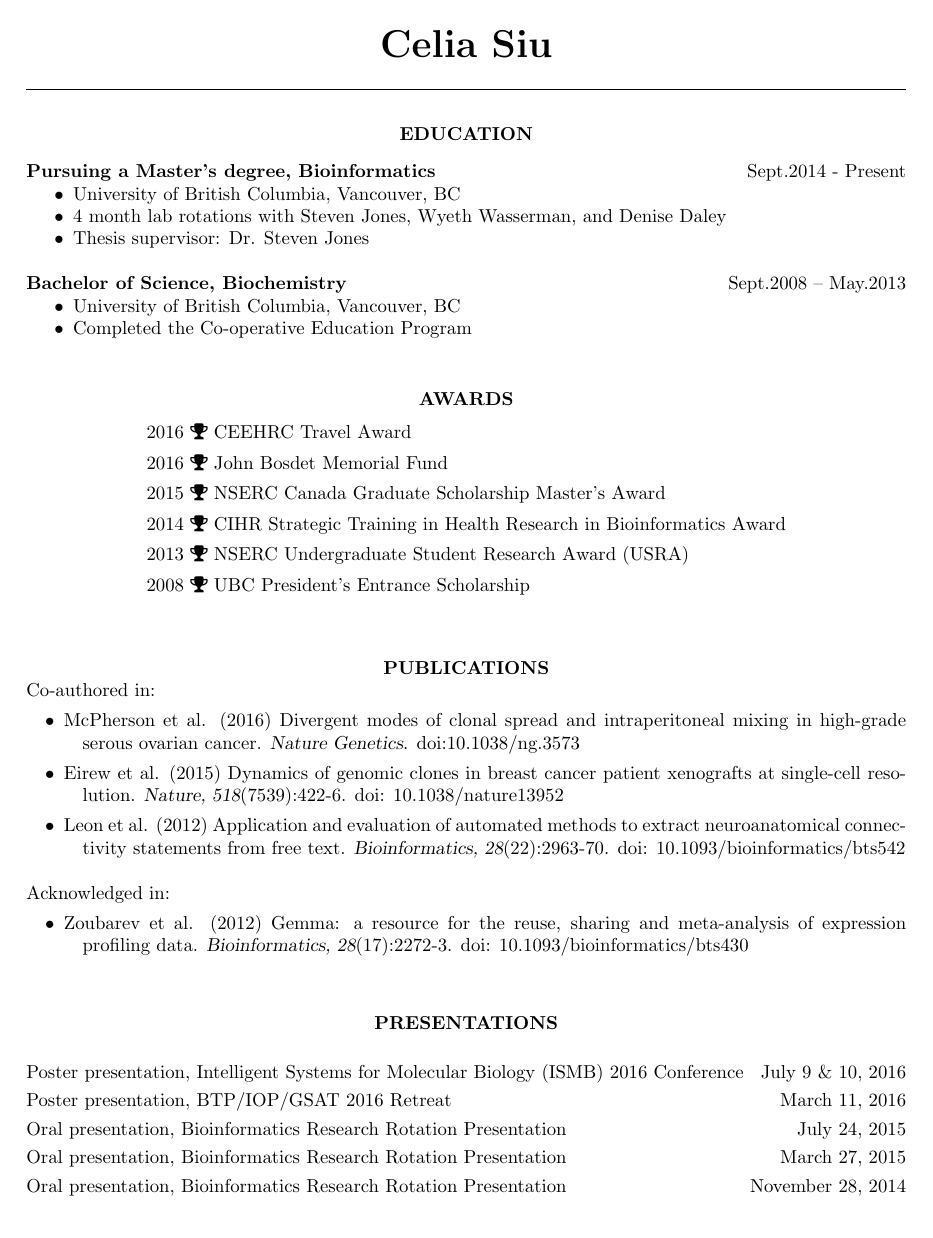
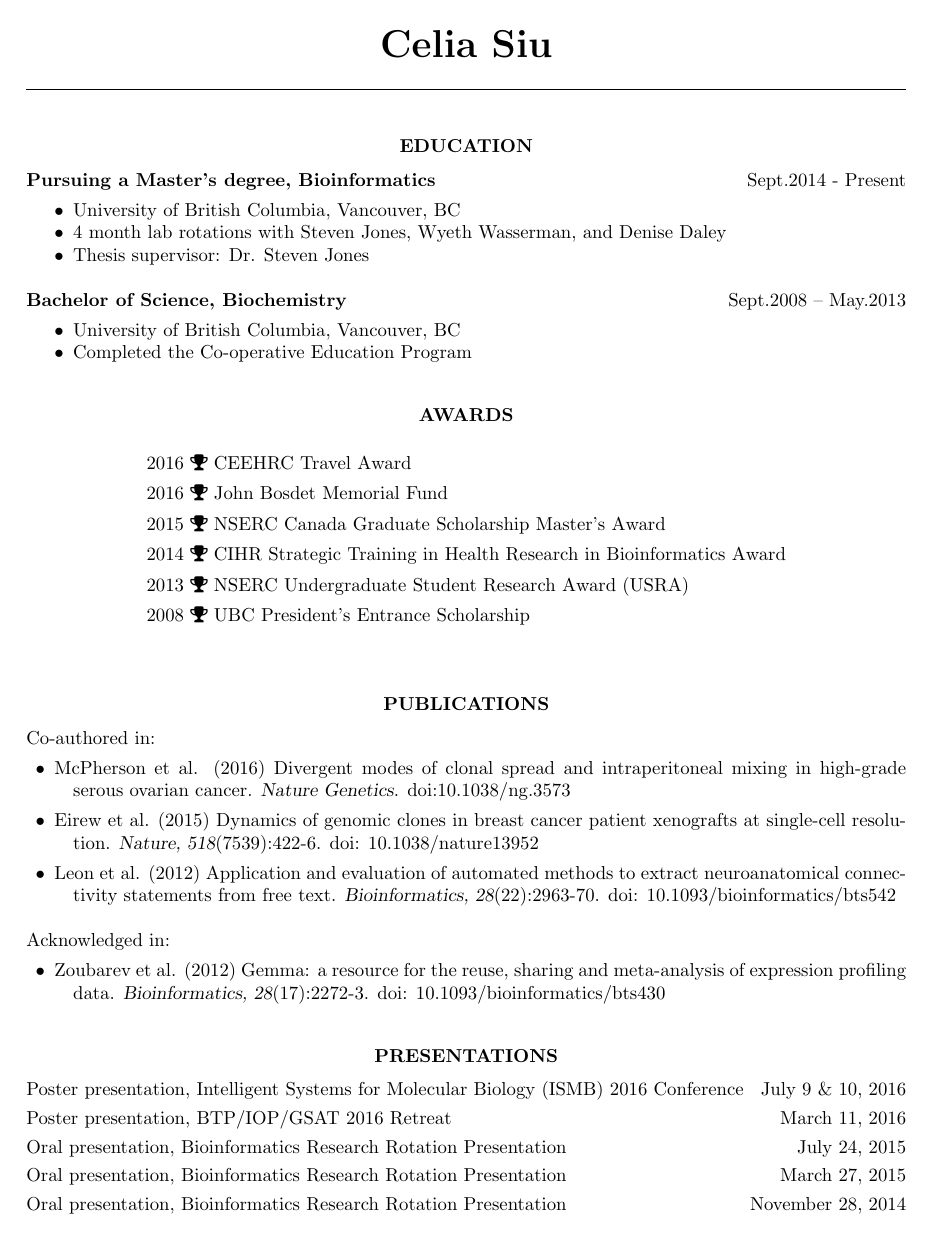
Before and after one commit to csiu/CV, a LaTeX CV (csiu-cv.tex): page 1 of 2. Compiled offline with pdfLaTeX.

Commit message:
Tidy latex

```diff
--- a/csiu-cv.tex
+++ b/csiu-cv.tex
@@ -1,94 +1,145 @@
 % LaTeX file for resume
 % This file uses the resume document class (res.cls)
+\documentclass{res}
 
-\documentclass{res}
+\name{\huge{Celia Siu}\\[4pt]}
+\address{%
+  % \centerline{%
+  %   \faMobile{ CELLPHONE }%
+  %   \faEnvelopeO{ EMAIL }}\\%
+  % \centerline{%
+  %   \faLinkedinSquare{ https://ca.linkedin.com/in/celiasiu }}\\%
+  % \centerline{%
+  %   \faGithubSquare{ http://github.com/csiu }%
+  %   \faStackOverflow{ http://stackoverflow.com/users/2364901/csiu }}\\%
+  \rule{\textwidth}{0.4pt}{}}
+
+
+% Customize spacing
+\newsectionwidth{0pt}  % So the text is not indented under section headings
+\topmargin=-0.5in      % start text higher on the page
+
+% Customize the header
+\usepackage{fancyhdr}
+\pagestyle{fancy}                  % set pagestyle for document
+\renewcommand{\headrulewidth}{0pt} % suppress line drawn by default by fancyhdr
+% - Adjust spacing
+\setlength{\headheight}{24pt} % allow room for 2-line header
+\setlength{\headsep}{24pt}    % space between header and text
+% - Define headers and footers
+\rhead{ {\it csiu}\\{\it p. \thepage} }
+\cfoot{}
+
+% Enable use of packages
 %\usepackage{helvetica} % uses helvetica postscript font (download helvetica.sty)
 %\usepackage{newcent}   % uses new century schoolbook postscript font
-\newsectionwidth{0pt}  % So the text is not indented under section headings
-\usepackage{fancyhdr}  % use this package to get a 2 line header
-\renewcommand{\headrulewidth}{0pt} % suppress line drawn by default by fancyhdr
-\setlength{\headheight}{24pt} % allow room for 2-line header
-\setlength{\headsep}{24pt}  % space between header and text
-\setlength{\headheight}{24pt} % allow room for 2-line header
-\pagestyle{fancy}     % set pagestyle for document
-\rhead{ {\it csiu}\\{\it p. \thepage} } % put text in header (right side)
-\cfoot{}                                     % the foot is empty
-\topmargin=-0.5in % start text higher on the page
-
 \usepackage{fontawesome}
 
+
+% ------------------------------------------------------------------------------
+% Customizations - pt.2
+
+% - Update section header
+\renewcommand{\section}[1]{%
+  \vspace{0.3in}%
+  \centerline{\uppercase{\bf{#1}}}%
+  \vspace{-6pt}}
+
+% - Award line
+\newcommand{\lineaward}[2]{%
+  #1 \faTrophy{} #2\\[1ex]}
+
+% - Presentation lines
+\newcommand{\linepresentation}[3]{%
+  #3\hfill#1\\[.75ex]}
+
+% - Employment header lines
+\newcommand{\linehead}[2]{%
+  {\bf#1}\hfill#2\\}
+\newcommand{\linetitle}[1]{%
+  {\sl#1}}
+
+% - Volunteer line
+\newcommand{\linevolunteer}[3]{%
+  {\sl#3}, {\bf#2}\hfill#1\\[.5ex]}
+
+% - define new environment for publications
+\newenvironment{publicationlists}{%
+  \begin{itemize}\leftmargin=3em \itemindent=-1em \itemsep=2pt%
+  }{%
+  \end{itemize}}
+
+% - update itemize have smaller itemsep
+\let\olditemize\itemize
+\renewcommand{\itemize}{%
+  \olditemize\addtolength{\itemsep}{-4pt}}
+
+
+% ==============================================================================
 \begin{document}
-
-\thispagestyle{empty} % this page has no header
-\name{\huge{Celia Siu}\\[4pt]}% the \\[12pt] adds a blank line after name
-\address{
-  % \centerline{\faMobile{ } \faEnvelopeO{ }}\\
-  % \centerline{\faLinkedinSquare{ https://ca.linkedin.com/in/celiasiu}}\\
-  % \centerline{\faGithubSquare{ http://github.com/csiu} \faStackOverflow{ http://stackoverflow.com/users/2364901/csiu}}\\
-  \rule{\textwidth}{0.4pt}{}}
-
 \begin{resume}
 
-\section{\centerline{EDUCATION}}
-\vspace{8pt}
-{\bf Pursuing a Master's degree, Bioinformatics}\hfill Sept.2014 - Present
-\begin{itemize} \itemsep -2pt % reduce space between items
+\thispagestyle{empty} % no header on first page
+
+% ------------------------------------------------------------------------------
+\section{Education}
+\linehead{Pursuing a Master's degree, Bioinformatics}{Sept.2014 - Present}\vspace{-8pt}
+\begin{itemize}
   \item University of British Columbia, Vancouver, BC
   \item 4 month lab rotations with Steven Jones, Wyeth Wasserman, and Denise Daley
   \item Thesis supervisor: Dr. Steven Jones
 \end{itemize}
 
-{\bf Bachelor of Science, Biochemistry}\hfill Sept.2008 -- May.2013
-\begin{itemize} \itemsep -2pt
+\linehead{Bachelor of Science, Biochemistry}{Sept.2008 -- May.2013}\vspace{-8pt}
+\begin{itemize}
   \item University of British Columbia, Vancouver, BC
   \item Completed the Co-operative Education Program
 \end{itemize}
 
-\vspace{0.15in}
+% ------------------------------------------------------------------------------
+\section{Awards}
+
 \begin{center}
-  \section{\centerline{AWARDS}}
-  \vspace{8pt}
   \begin{tabular}{l}
-    2016 \faTrophy{} CEEHRC Travel Award\\[1ex]
-    2016 \faTrophy{} John Bosdet Memorial Fund\\[1ex]
-    2015 \faTrophy{} NSERC Canada Graduate Scholarship Master's Award\\[1ex]
-    2014 \faTrophy{} CIHR Strategic Training in Health Research in Bioinformatics Award\\[1ex]
-    2013 \faTrophy{} NSERC Undergraduate Student Research Award (USRA)\\[1ex]
-    2008 \faTrophy{} UBC President's Entrance Scholarship\\[1ex]
+    \lineaward{2016}{CEEHRC Travel Award}
+    \lineaward{2016}{John Bosdet Memorial Fund}
+    \lineaward{2015}{NSERC Canada Graduate Scholarship Master's Award}
+    \lineaward{2014}{CIHR Strategic Training in Health Research in Bioinformatics Award}
+    \lineaward{2013}{NSERC Undergraduate Student Research Award (USRA)}
+    \lineaward{2008}{UBC President's Entrance Scholarship}
   \end{tabular}
 \end{center}
 
-\vspace{0.05in}
-\section{\centerline{PUBLICATIONS}}
+% ------------------------------------------------------------------------------
+\section{Publications}
 
-Co-authored in:
-\vspace{4pt}
-\begin{list}{}
-{\leftmargin=3em \itemindent=-1em}
-  \item[$\bullet$] McPherson et al. (2016) Divergent modes of clonal spread and intraperitoneal mixing in high-grade serous ovarian cancer. {\sl Nature Genetics}. doi:10.1038/ng.3573
-  \item[$\bullet$] Eirew et al. (2015) Dynamics of genomic clones in breast cancer patient xenografts at single-cell resolution. {\sl Nature, 518}(7539):422-6. doi: 10.1038/nature13952
-  \item[$\bullet$] Leon et al. (2012) Application and evaluation of automated methods to extract neuroanatomical connectivity statements from free text. {\sl Bioinformatics, 28}(22):2963-70. doi: 10.1093/bioinformatics/bts542
-\end{list}
+Co-authored in:\vspace{4pt}
+\begin{publicationlists}
+  \item McPherson et al. (2016) Divergent modes of clonal spread and intraperitoneal mixing in high-grade serous ovarian cancer. {\sl Nature Genetics}. doi:10.1038/ng.3573
+  \item Eirew et al. (2015) Dynamics of genomic clones in breast cancer patient xenografts at single-cell resolution. {\sl Nature, 518}(7539):422-6. doi: 10.1038/nature13952
+  \item Leon et al. (2012) Application and evaluation of automated methods to extract neuroanatomical connectivity statements from free text. {\sl Bioinformatics, 28}(22):2963-70. doi: 10.1093/bioinformatics/bts542
+\end{publicationlists}
 
-Acknowledged in:
-\vspace{4pt}
-\begin{list}{}
-{\leftmargin=3em \itemindent=-1em}
-  \item[$\bullet$] Zoubarev et al. (2012) Gemma: a resource for the reuse, sharing and meta-analysis of expression profiling data. {\sl Bioinformatics, 28}(17):2272-3. doi: 10.1093/bioinformatics/bts430
-\end{list}
+Acknowledged in:\vspace{4pt}
+\begin{publicationlists}
+  \item Zoubarev et al. (2012) Gemma: a resource for the reuse, sharing and meta-analysis of expression profiling data. {\sl Bioinformatics, 28}(17):2272-3. doi: 10.1093/bioinformatics/bts430
+\end{publicationlists}
 
-\vspace{0.2in}
-\section{\centerline{PRESENTATIONS}}
-\vspace{4pt}
-\begin{center}
-Poster presentation, Intelligent Systems for Molecular Biology (ISMB) 2016 Conference\hfill July 9 \& 10, 2016\\[.75ex]
-Poster presentation, BTP/IOP/GSAT 2016 Retreat\hfill March 11, 2016\\[.75ex]
-% Characterization of the normal reference thyroid epigenome
-Oral presentation, Bioinformatics Research Rotation Presentation\hfill July 24, 2015\\[.75ex]
-% Literature-based knowledge discovery of Biomedical Text\\
-Oral presentation, Bioinformatics Research Rotation Presentation\hfill March 27, 2015\\[.75ex]
-% miRNA promoter recognition with CAGE and sRNA-seq
-Oral presentation, Bioinformatics Research Rotation Presentation\hfill November 28, 2014\\[.75ex]
-% Primer Data Extraction and Blast API
-\end{center}
+% ------------------------------------------------------------------------------
+\section{Presentations}
 
+\linepresentation{July 9 \& 10, 2016}
+  {Bioinformatic characterization of the normal thyroid reference epigenome}
+  {Poster presentation, Intelligent Systems for Molecular Biology (ISMB) 2016 Conference}
+\linepresentation{March 11, 2016}
+  {Characterization of the normal reference thyroid epigenome}
+  {Poster presentation, BTP/IOP/GSAT 2016 Retreat}
+\linepresentation{July 24, 2015}
+  {Literature-based knowledge discovery of Biomedical Text}
+  {Oral presentation, Bioinformatics Research Rotation Presentation}
+\linepresentation{March 27, 2015}
+  {miRNA promoter recognition with CAGE and sRNA-seq}
+  {Oral presentation, Bioinformatics Research Rotation Presentation}
+\linepresentation{November 28, 2014}
+  {Primer Data Extraction and Blast API}
+  {Oral presentation, Bioinformatics Research Rotation Presentation}
```
Also changed, not shown: csiu-cv.tex (78 more changed lines).
